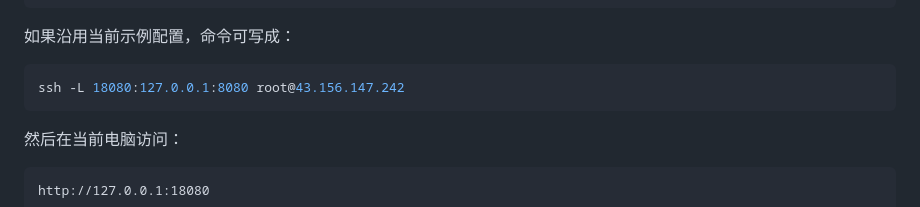
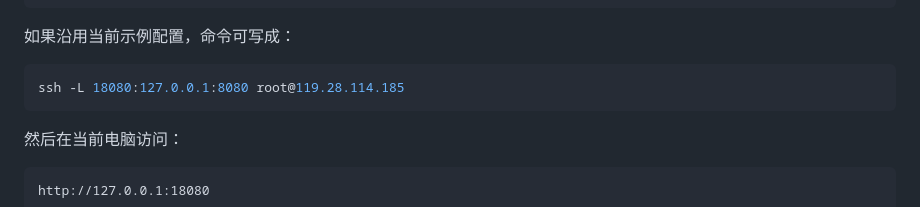
Before and after one commit to jyau2810/wormhole-service, a Markdown page: README.md, the part around the change. Rendered like a GitHub page.

Commit message:
* 修改文档IP地址

````diff
--- a/README.md
+++ b/README.md
@@ -185,7 +185,7 @@ http://127.0.0.1:18080
 如果沿用当前示例配置，命令可写成：
 
 ```bash
-ssh -L 18080:127.0.0.1:8080 root@43.156.147.242
+ssh -L 18080:127.0.0.1:8080 root@119.28.114.185
 ```
 
 然后在当前电脑访问：
````
